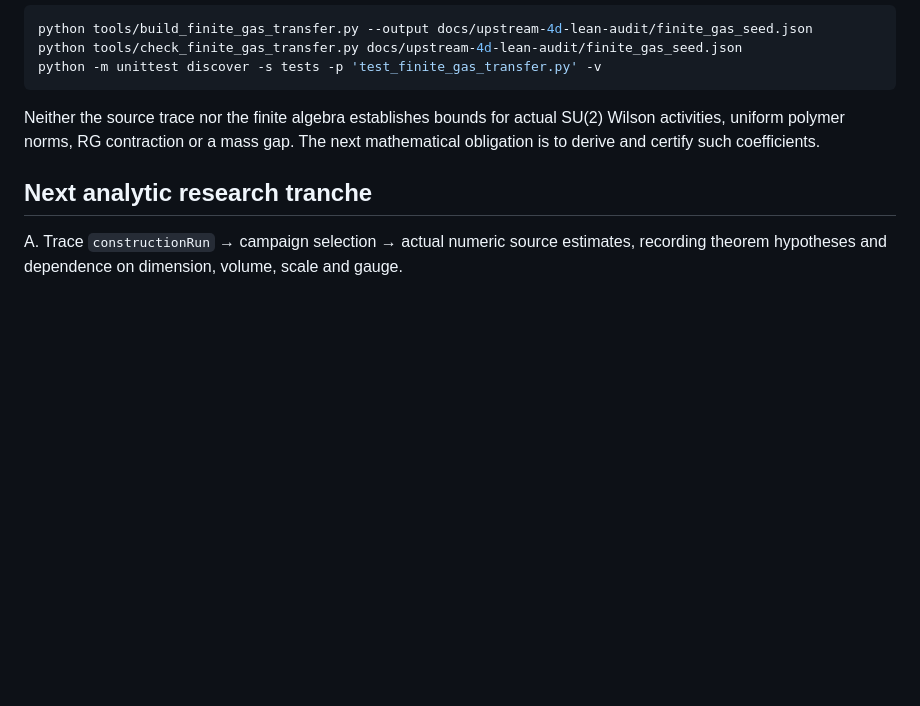
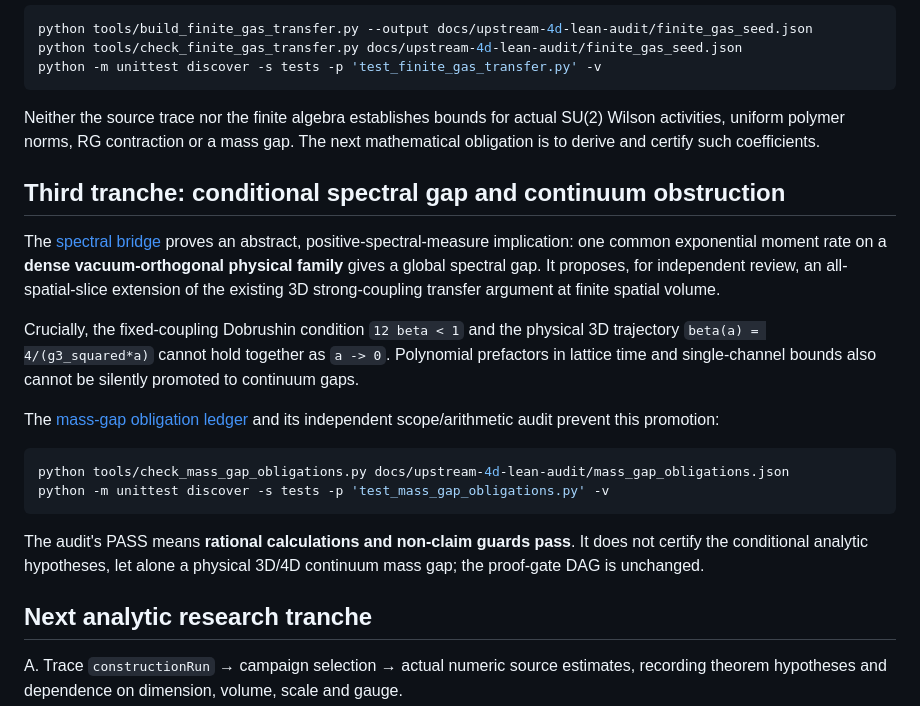
Before and after one commit to HiroSakuraba/Yang-Mills-3D-AI-verification-program, a Markdown page: docs/upstream-4d-lean-audit/README.md, the part around the change. GitHub-like rendering; blank space fills up the shorter version.

Commit message:
docs: integrate conditional all-channel spectral bridge into upstream audit

````diff
--- a/docs/upstream-4d-lean-audit/README.md
+++ b/docs/upstream-4d-lean-audit/README.md
@@ -62,6 +62,31 @@ Neither the source trace nor the finite algebra establishes bounds for actual
 SU(2) Wilson activities, uniform polymer norms, RG contraction or a mass gap.
 The next mathematical obligation is to derive and certify such coefficients.
 
+## Third tranche: conditional spectral gap and continuum obstruction
+
+The [spectral bridge](SPECTRAL_GAP_BRIDGE_3.md) proves an abstract,
+positive-spectral-measure implication: one common exponential moment rate on
+a **dense vacuum-orthogonal physical family** gives a global spectral gap.
+It proposes, for independent review, an all-spatial-slice extension of the
+existing 3D strong-coupling transfer argument at finite spatial volume.
+
+Crucially, the fixed-coupling Dobrushin condition `12 beta < 1`
+and the physical 3D trajectory `beta(a) = 4/(g3_squared*a)` cannot
+hold together as `a -> 0`. Polynomial prefactors in lattice time and
+single-channel bounds also cannot be silently promoted to continuum gaps.
+
+The [mass-gap obligation ledger](mass_gap_obligations.json) and its
+independent scope/arithmetic audit prevent this promotion:
+
+```sh
+python tools/check_mass_gap_obligations.py docs/upstream-4d-lean-audit/mass_gap_obligations.json
+python -m unittest discover -s tests -p 'test_mass_gap_obligations.py' -v
+```
+
+The audit's PASS means **rational calculations and non-claim guards pass**.
+It does not certify the conditional analytic hypotheses, let alone a physical
+3D/4D continuum mass gap; the proof-gate DAG is unchanged.
+
 ## Next analytic research tranche
 
 A. Trace `constructionRun` → campaign selection → actual numeric source estimates, recording theorem hypotheses and dependence on dimension, volume, scale and gauge.
````
